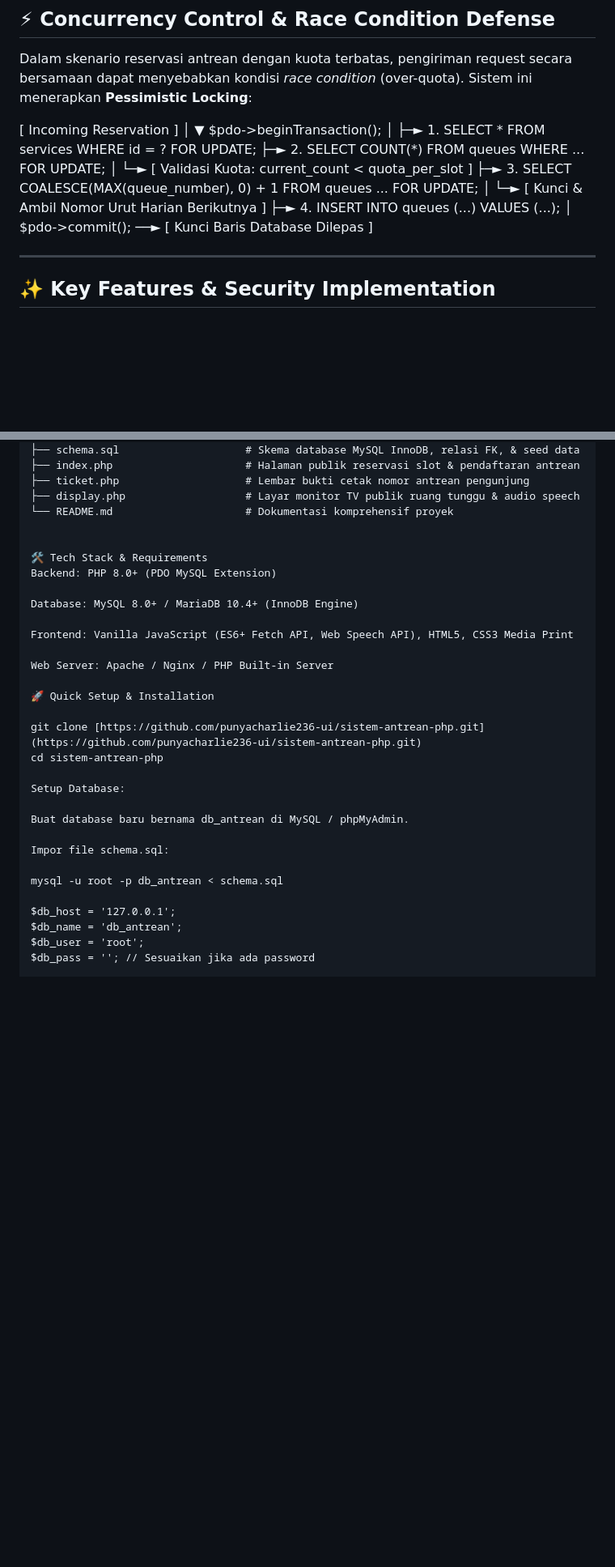
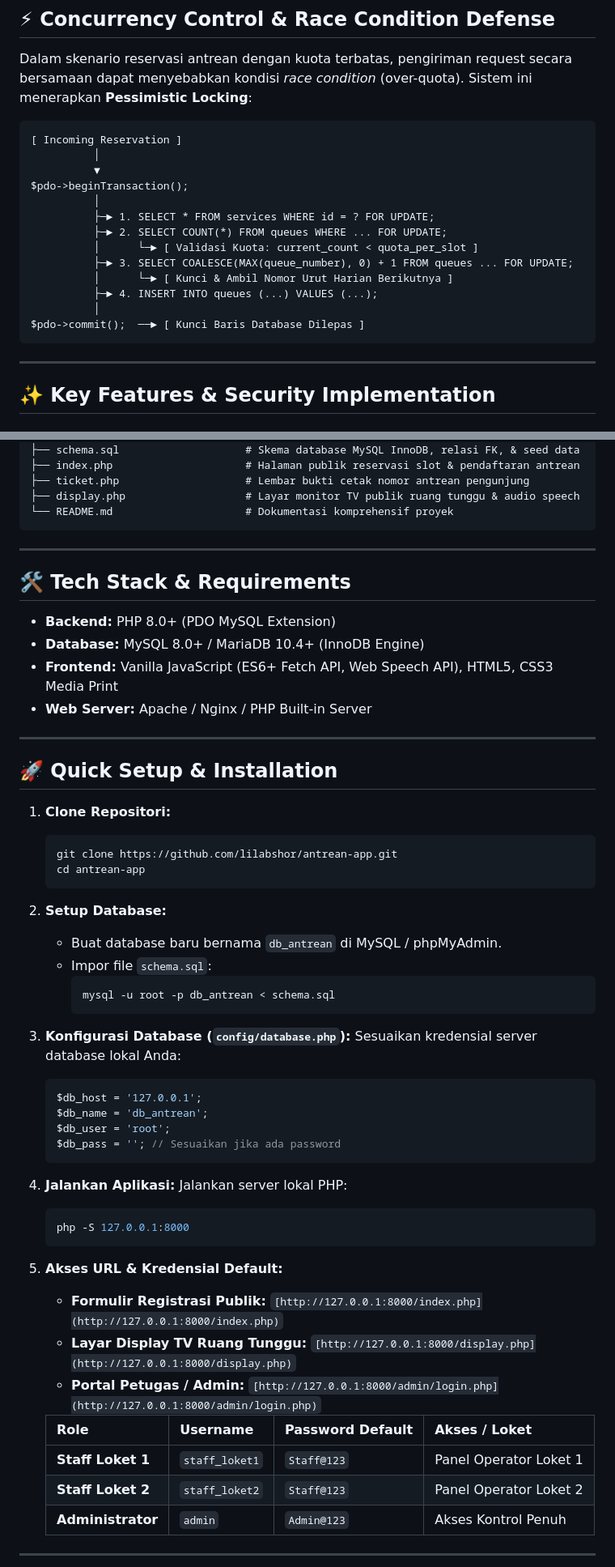
Before and after one commit to lilabshor/antrean-app, a Markdown page: README.md, 2 parts joined by grey strips. Shown at 81% size. Drawn GitHub-style; blank space fills up the shorter version.

Commit message:
Revise README for clarity and additional features
Update README with concurrency control details and installation steps

````diff
--- a/README.md
+++ b/README.md
@@ -36,19 +36,21 @@
 
 Dalam skenario reservasi antrean dengan kuota terbatas, pengiriman request secara bersamaan dapat menyebabkan kondisi *race condition* (over-quota). Sistem ini menerapkan **Pessimistic Locking**:
 
+```text
 [ Incoming Reservation ]
-│
-▼
+          │
+          ▼
 $pdo->beginTransaction();
-│
-├─► 1. SELECT * FROM services WHERE id = ? FOR UPDATE;
-├─► 2. SELECT COUNT(*) FROM queues WHERE ... FOR UPDATE;
-│      └─► [ Validasi Kuota: current_count < quota_per_slot ]
-├─► 3. SELECT COALESCE(MAX(queue_number), 0) + 1 FROM queues ... FOR UPDATE;
-│      └─► [ Kunci & Ambil Nomor Urut Harian Berikutnya ]
-├─► 4. INSERT INTO queues (...) VALUES (...);
-│
+          │
+          ├─► 1. SELECT * FROM services WHERE id = ? FOR UPDATE;
+          ├─► 2. SELECT COUNT(*) FROM queues WHERE ... FOR UPDATE;
+          │      └─► [ Validasi Kuota: current_count < quota_per_slot ]
+          ├─► 3. SELECT COALESCE(MAX(queue_number), 0) + 1 FROM queues ... FOR UPDATE;
+          │      └─► [ Kunci & Ambil Nomor Urut Harian Berikutnya ]
+          ├─► 4. INSERT INTO queues (...) VALUES (...);
+          │
 $pdo->commit();  ──► [ Kunci Baris Database Dilepas ]
+```
 
 ---
 
@@ -96,32 +98,59 @@ antrean-app/
 ├── ticket.php                    # Lembar bukti cetak nomor antrean pengunjung
 ├── display.php                   # Layar monitor TV publik ruang tunggu & audio speech
 └── README.md                     # Dokumentasi komprehensif proyek
+```
 
+---
 
-🛠️ Tech Stack & Requirements
-Backend: PHP 8.0+ (PDO MySQL Extension)
+## 🛠️ Tech Stack & Requirements
 
-Database: MySQL 8.0+ / MariaDB 10.4+ (InnoDB Engine)
+* **Backend:** PHP 8.0+ (PDO MySQL Extension)
+* **Database:** MySQL 8.0+ / MariaDB 10.4+ (InnoDB Engine)
+* **Frontend:** Vanilla JavaScript (ES6+ Fetch API, Web Speech API), HTML5, CSS3 Media Print
+* **Web Server:** Apache / Nginx / PHP Built-in Server
 
-Frontend: Vanilla JavaScript (ES6+ Fetch API, Web Speech API), HTML5, CSS3 Media Print
+---
 
-Web Server: Apache / Nginx / PHP Built-in Server
+## 🚀 Quick Setup & Installation
 
-🚀 Quick Setup & Installation
+1. **Clone Repositori:**
+   ```bash
+   git clone https://github.com/lilabshor/antrean-app.git
+   cd antrean-app
+   ```
 
-git clone [https://github.com/punyacharlie236-ui/sistem-antrean-php.git](https://github.com/punyacharlie236-ui/sistem-antrean-php.git)
-cd sistem-antrean-php
+2. **Setup Database:**
+   * Buat database baru bernama `db_antrean` di MySQL / phpMyAdmin.
+   * Impor file `schema.sql`:
+     ```bash
+     mysql -u root -p db_antrean < schema.sql
+     ```
 
-Setup Database:
+3. **Konfigurasi Database (`config/database.php`):**
+   Sesuaikan kredensial server database lokal Anda:
+   ```php
+   $db_host = '127.0.0.1';
+   $db_name = 'db_antrean';
+   $db_user = 'root';
+   $db_pass = ''; // Sesuaikan jika ada password
+   ```
 
-Buat database baru bernama db_antrean di MySQL / phpMyAdmin.
+4. **Jalankan Aplikasi:**
+   Jalankan server lokal PHP:
+   ```bash
+   php -S 127.0.0.1:8000
+   ```
 
-Impor file schema.sql:
+5. **Akses URL & Kredensial Default:**
+   * **Formulir Registrasi Publik:** `[http://127.0.0.1:8000/index.php](http://127.0.0.1:8000/index.php)`
+   * **Layar Display TV Ruang Tunggu:** `[http://127.0.0.1:8000/display.php](http://127.0.0.1:8000/display.php)`
+   * **Portal Petugas / Admin:** `[http://127.0.0.1:8000/admin/login.php](http://127.0.0.1:8000/admin/login.php)`
 
-mysql -u root -p db_antrean < schema.sql
+   | Role | Username | Password Default | Akses / Loket |
+   | :--- | :--- | :--- | :--- |
+   | **Staff Loket 1** | `staff_loket1` | `Staff@123` | Panel Operator Loket 1 |
+   | **Staff Loket 2** | `staff_loket2` | `Staff@123` | Panel Operator Loket 2 |
+   | **Administrator** | `admin` | `Admin@123` | Akses Kontrol Penuh |
 
-$db_host = '127.0.0.1';
-$db_name = 'db_antrean';
-$db_user = 'root';
-$db_pass = ''; // Sesuaikan jika ada password
+---
 
````
Also changed, not shown: other parts of README.md (+14 -1 lines).
